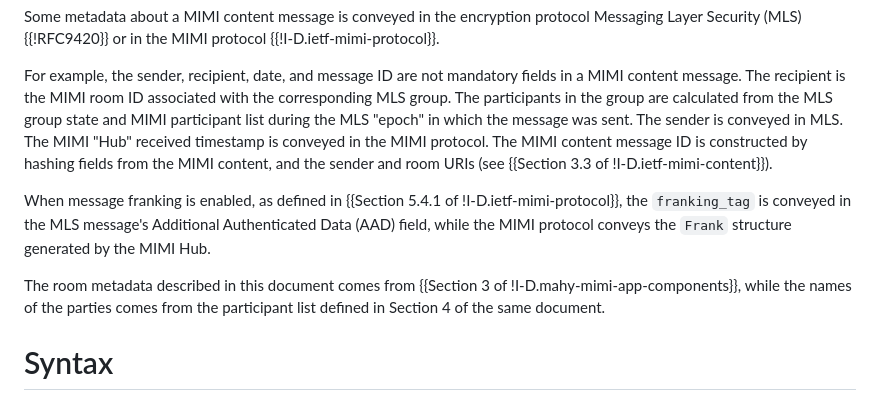
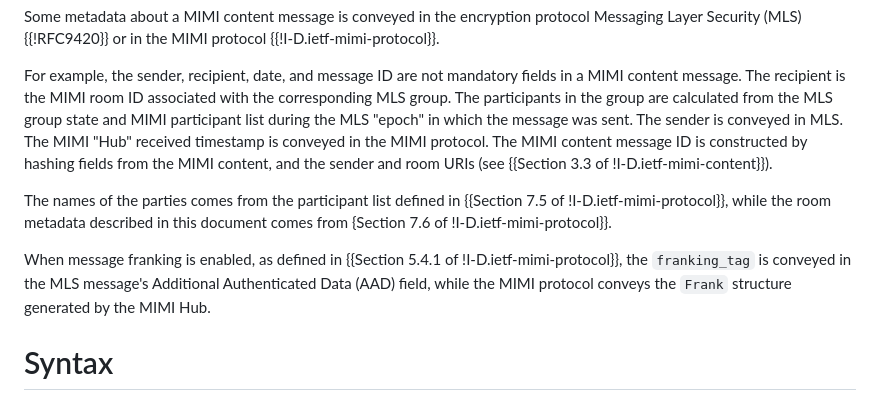
Before and after one commit to rohanmahy/vcon-mimi-messages, a Markdown page: draft-mahy-vcon-mimi-messages.md, the part around the change. GitHub-like rendering.

Commit message:
update references for participant list and room metadata

```diff
--- a/draft-mahy-vcon-mimi-messages.md
+++ b/draft-mahy-vcon-mimi-messages.md
@@ -60,9 +60,9 @@ The sender is conveyed in MLS.
 The MIMI "Hub" received timestamp is conveyed in the MIMI protocol.
 The MIMI content message ID is constructed by hashing fields from the MIMI content, and the sender and room URIs (see {{Section 3.3 of !I-D.ietf-mimi-content}}).
 
+The names of the parties comes from the participant list defined in {{Section 7.5 of !I-D.ietf-mimi-protocol}}, while the room metadata described in this document comes from {Section 7.6 of !I-D.ietf-mimi-protocol}}.
+
 When message franking is enabled, as defined in {{Section 5.4.1 of !I-D.ietf-mimi-protocol}}, the `franking_tag` is conveyed in the MLS message's Additional Authenticated Data (AAD) field, while the MIMI protocol conveys the `Frank` structure generated by the MIMI Hub.
-
-The room metadata described in this document comes from {{Section 3 of !I-D.mahy-mimi-app-components}}, while the names of the parties comes from the participant list defined in Section 4 of the same document.
 
 # Syntax
 
```
